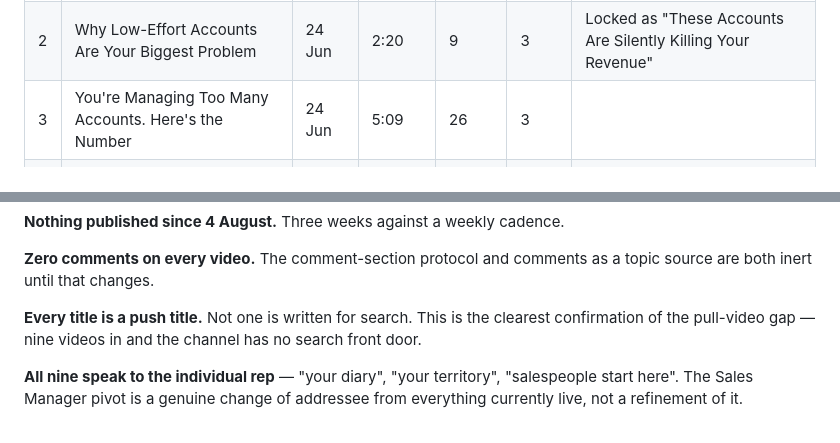
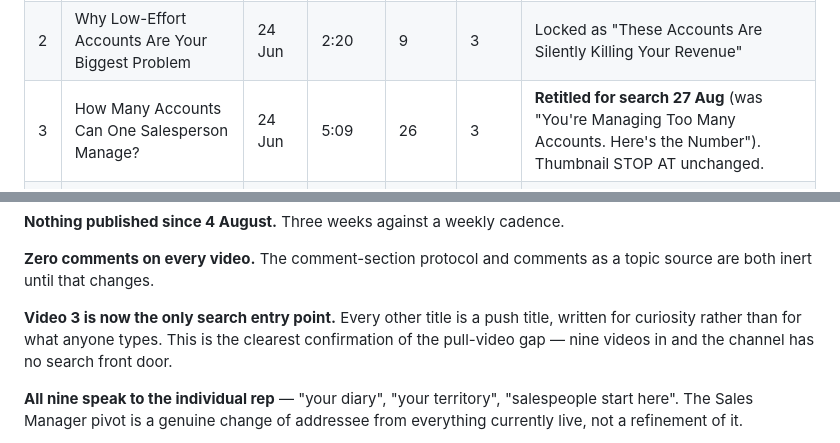
Before and after one commit to marky62/markyoungsales, a Markdown page: VIDEOS.md, 2 parts joined by grey strips. Drawn GitHub-style.

```diff
--- a/VIDEOS.md
+++ b/VIDEOS.md
@@ -15,7 +15,7 @@ Where they differ, both are shown.
 |---|---|---|---|---|---|---|
 | 1 | The #1 Reason B2B Selling Feels Harder Than It Should | 24 Jun | 2:24 | 17 | 2 | Locked as "Why Selling Feels Harder Than It Should" |
 | 2 | Why Low-Effort Accounts Are Your Biggest Problem | 24 Jun | 2:20 | 9 | 3 | Locked as "These Accounts Are Silently Killing Your Revenue" |
-| 3 | You're Managing Too Many Accounts. Here's the Number | 24 Jun | 5:09 | 26 | 3 | |
+| 3 | How Many Accounts Can One Salesperson Manage? | 24 Jun | 5:09 | 26 | 3 | **Retitled for search 27 Aug** (was "You're Managing Too Many Accounts. Here's the Number"). Thumbnail STOP AT unchanged. |
 | 4 | Your Pipeline is Lying to You. Here's the 5-Step Fix | 24 Jun | 4:52 | 16 | 3 | Notion script page titled "Most of Your Pipeline Isn't Real" |
 | 5 | 60% More Business. Half The Accounts. | 24 Jun | 3:04 | 13 | 3 | End screen points to playlist, not next video |
 | 6 | Your Diary is Full but Your Territory isn't Working | 14 Jul | 9:30 | 44 | 4 | **Best performer.** Breakout 2.67 |
@@ -54,7 +54,8 @@ and it hasn't been followed up.
 **Zero comments on every video.** The comment-section protocol and comments as
 a topic source are both inert until that changes.
 
-**Every title is a push title.** Not one is written for search. This is the
+**Video 3 is now the only search entry point.** Every other title is a push
+title, written for curiosity rather than for what anyone types. This is the
 clearest confirmation of the pull-video gap — nine videos in and the channel
 has no search front door.
 
```
Also changed, not shown: skills/mys-yt-scripting/SKILL.md (+28 -0 lines).
